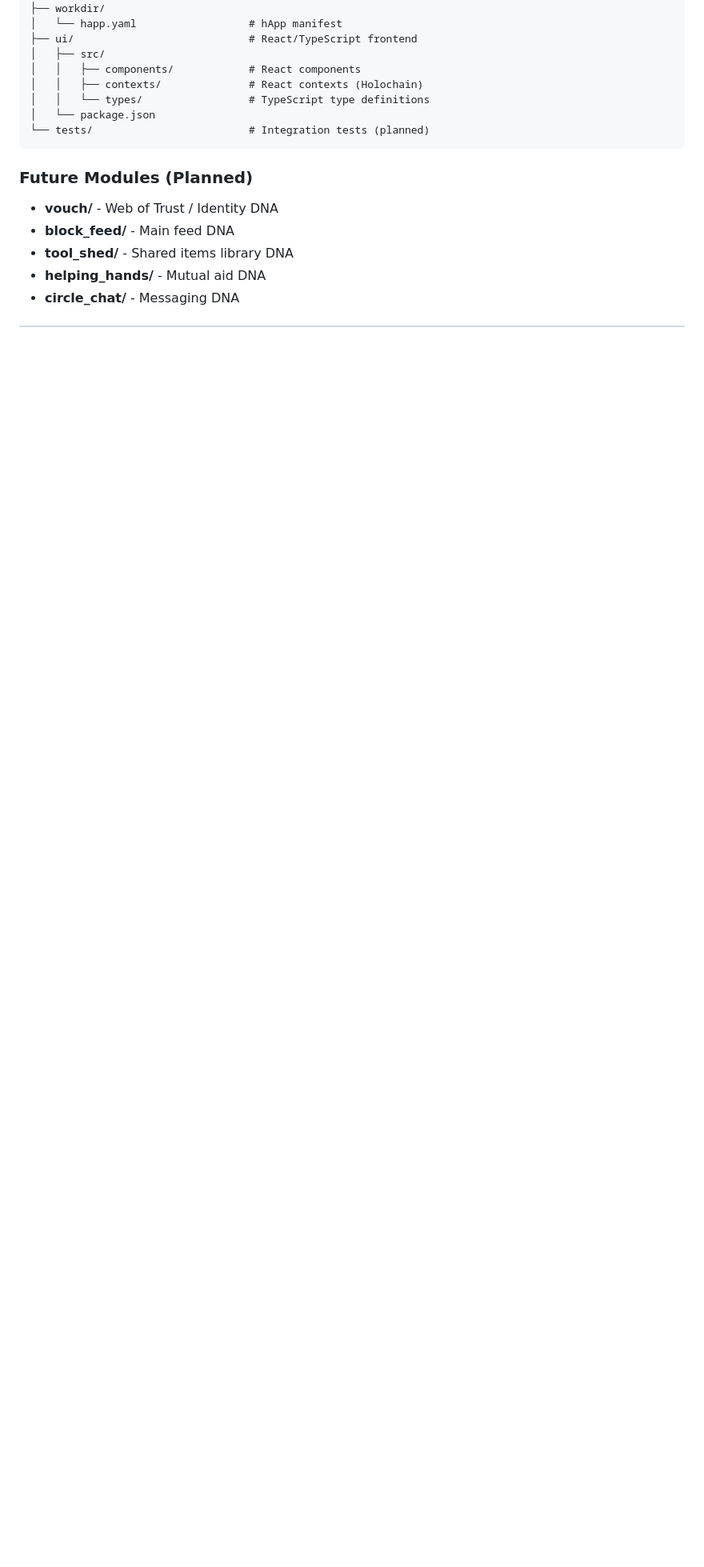
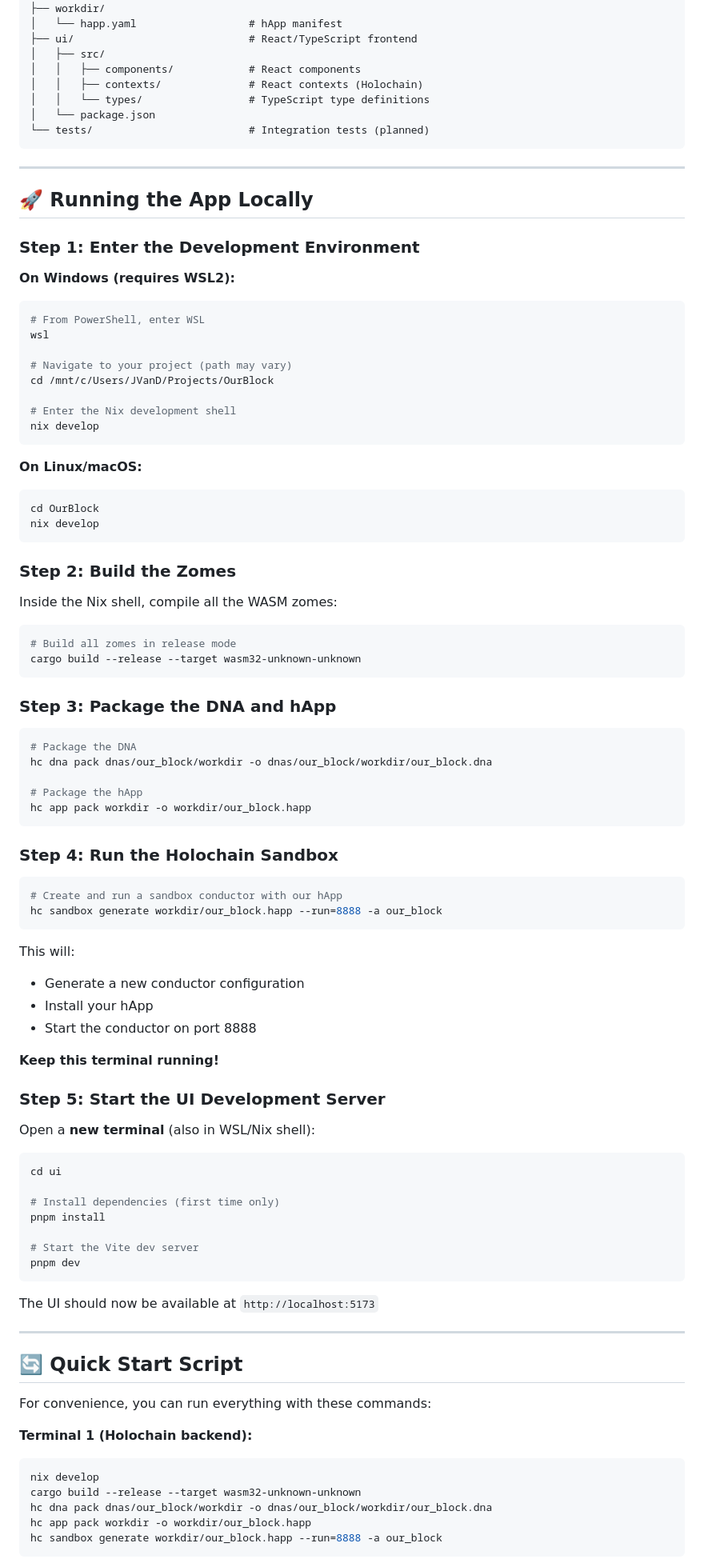
Before and after one commit to Pixel-Pilot28/OurBlock, a Markdown page: README.md, the part around one of its changes. Shown at 80% size. Rendered like a GitHub page; blank space fills up the shorter version.

Commit message:
docs: add comprehensive running instructions

````diff
--- a/README.md
+++ b/README.md
@@ -105,10 +105,91 @@ OurBlock/
 └── tests/                         # Integration tests (planned)
 ```
 
-### Future Modules (Planned)
+---
 
-- **vouch/** - Web of Trust / Identity DNA
-- **block_feed/** - Main feed DNA
-- **tool_shed/** - Shared items library DNA
-- **helping_hands/** - Mutual aid DNA
-- **circle_chat/** - Messaging DNA
+## 🚀 Running the App Locally
+
+### Step 1: Enter the Development Environment
+
+**On Windows (requires WSL2):**
+```powershell
+# From PowerShell, enter WSL
+wsl
+
+# Navigate to your project (path may vary)
+cd /mnt/c/Users/JVanD/Projects/OurBlock
+
+# Enter the Nix development shell
+nix develop
+```
+
+**On Linux/macOS:**
+```bash
+cd OurBlock
+nix develop
+```
+
+### Step 2: Build the Zomes
+
+Inside the Nix shell, compile all the WASM zomes:
+
+```bash
+# Build all zomes in release mode
+cargo build --release --target wasm32-unknown-unknown
+```
+
+### Step 3: Package the DNA and hApp
+
+```bash
+# Package the DNA
+hc dna pack dnas/our_block/workdir -o dnas/our_block/workdir/our_block.dna
+
+# Package the hApp
+hc app pack workdir -o workdir/our_block.happ
+```
+
+### Step 4: Run the Holochain Sandbox
+
+```bash
+# Create and run a sandbox conductor with our hApp
+hc sandbox generate workdir/our_block.happ --run=8888 -a our_block
+```
+
+This will:
+- Generate a new conductor configuration
+- Install your hApp
+- Start the conductor on port 8888
+
+**Keep this terminal running!**
+
+### Step 5: Start the UI Development Server
+
+Open a **new terminal** (also in WSL/Nix shell):
+
+```bash
+cd ui
+
+# Install dependencies (first time only)
+pnpm install
+
+# Start the Vite dev server
+pnpm dev
+```
+
+The UI should now be available at `http://localhost:5173`
+
+---
+
+## 🔄 Quick Start Script
+
+For convenience, you can run everything with these commands:
+
+**Terminal 1 (Holochain backend):**
+```bash
+nix develop
+cargo build --release --target wasm32-unknown-unknown
+hc dna pack dnas/our_block/workdir -o dnas/our_block/workdir/our_block.dna
+hc app pack workdir -o workdir/our_block.happ
+hc sandbox generate workdir/our_block.happ --run=8888 -a our_block
+```
+
````
Also changed, not shown: other parts of README.md (+48 -0 lines).
